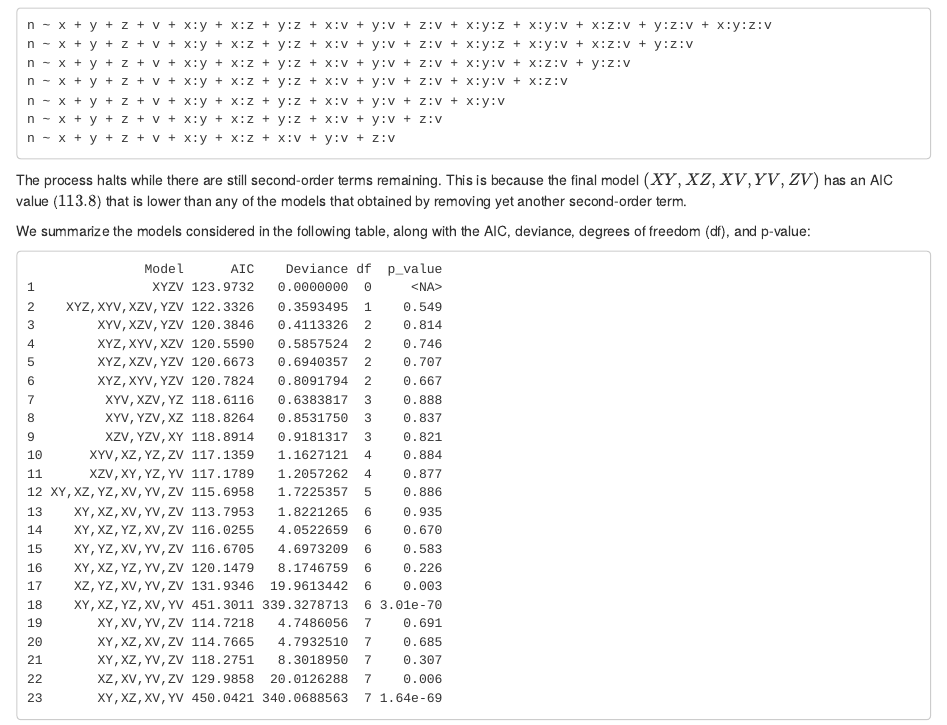
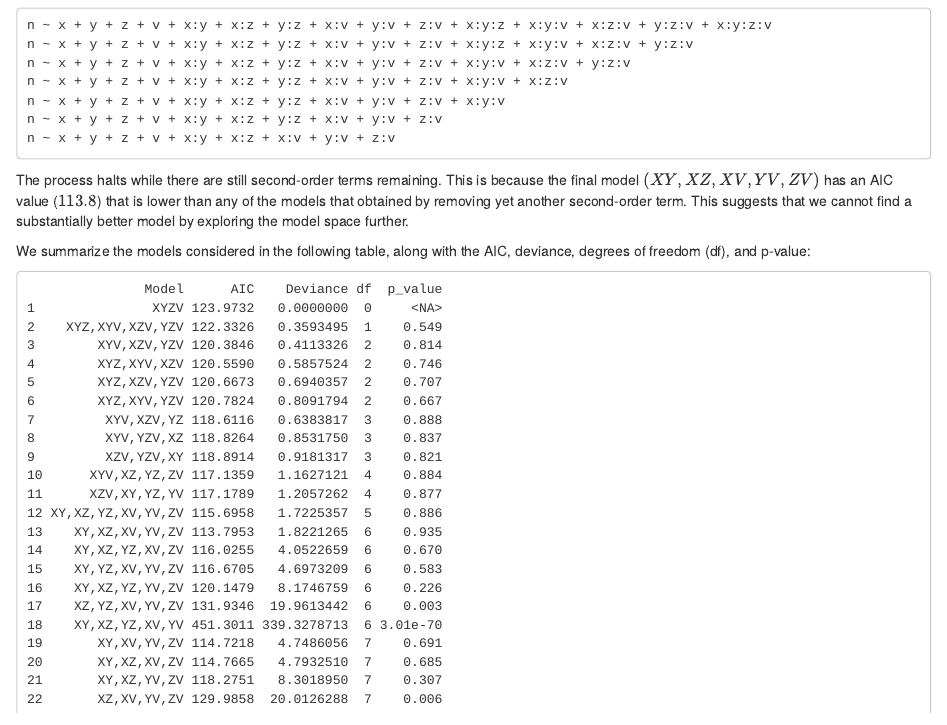
Before and after one commit to Sebelino/mt5019-assignments, an R Markdown document (assignment3.Rmd): the page in a window 1100 px wide, from 2900 px down. Rendered offline with R 4.5, knitr and Pandoc, with nearby package versions.

Commit message:
feat(ass3): Expland on reason

```diff
--- a/assignment3.Rmd
+++ b/assignment3.Rmd
@@ -115,6 +115,8 @@ This is because the final model
 \((XY,XZ,XV,YV,ZV)\) has an AIC value (\(113.8\))
 that is lower than any of the models that obtained
 by removing yet another second-order term.
+This suggests that we cannot find a substantially
+better model by exploring the model space further.
 
 We summarize the models considered in the following table,
 along with the AIC, deviance, degrees of freedom (df),
```
